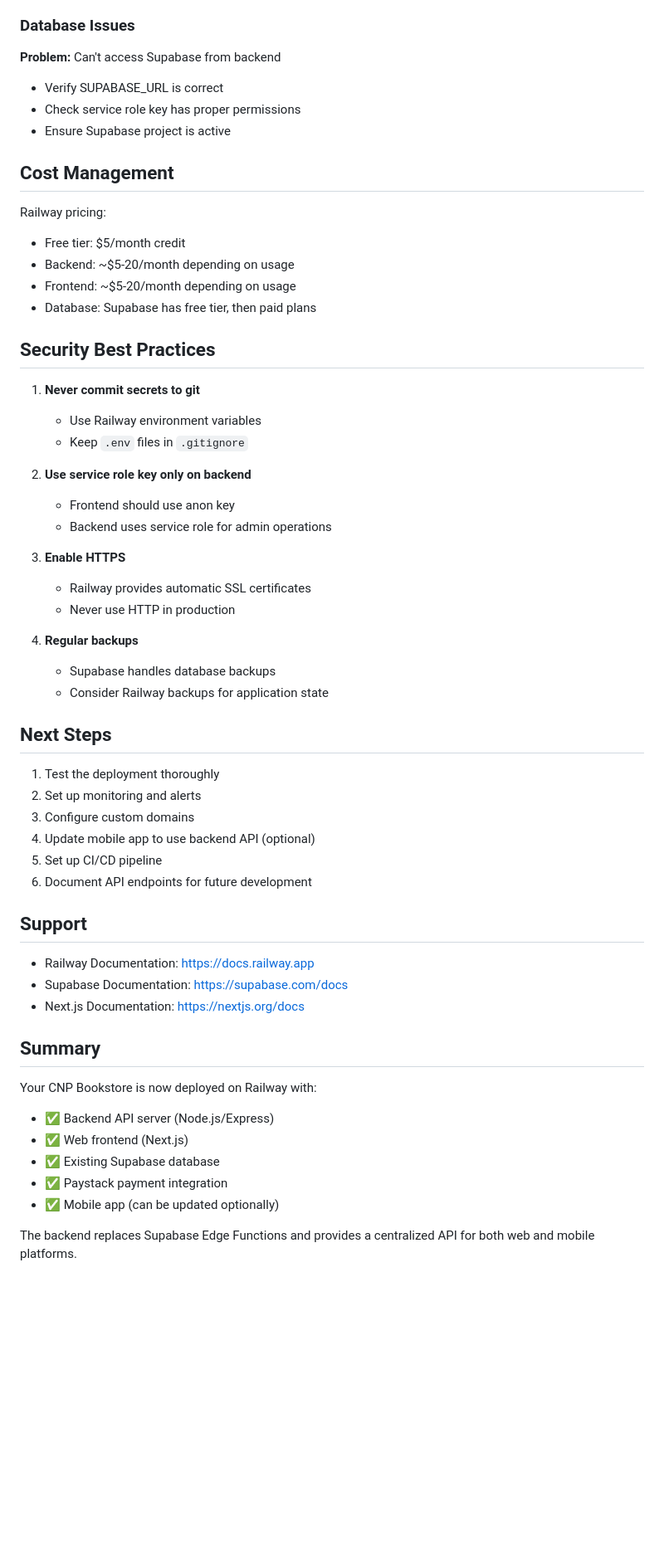
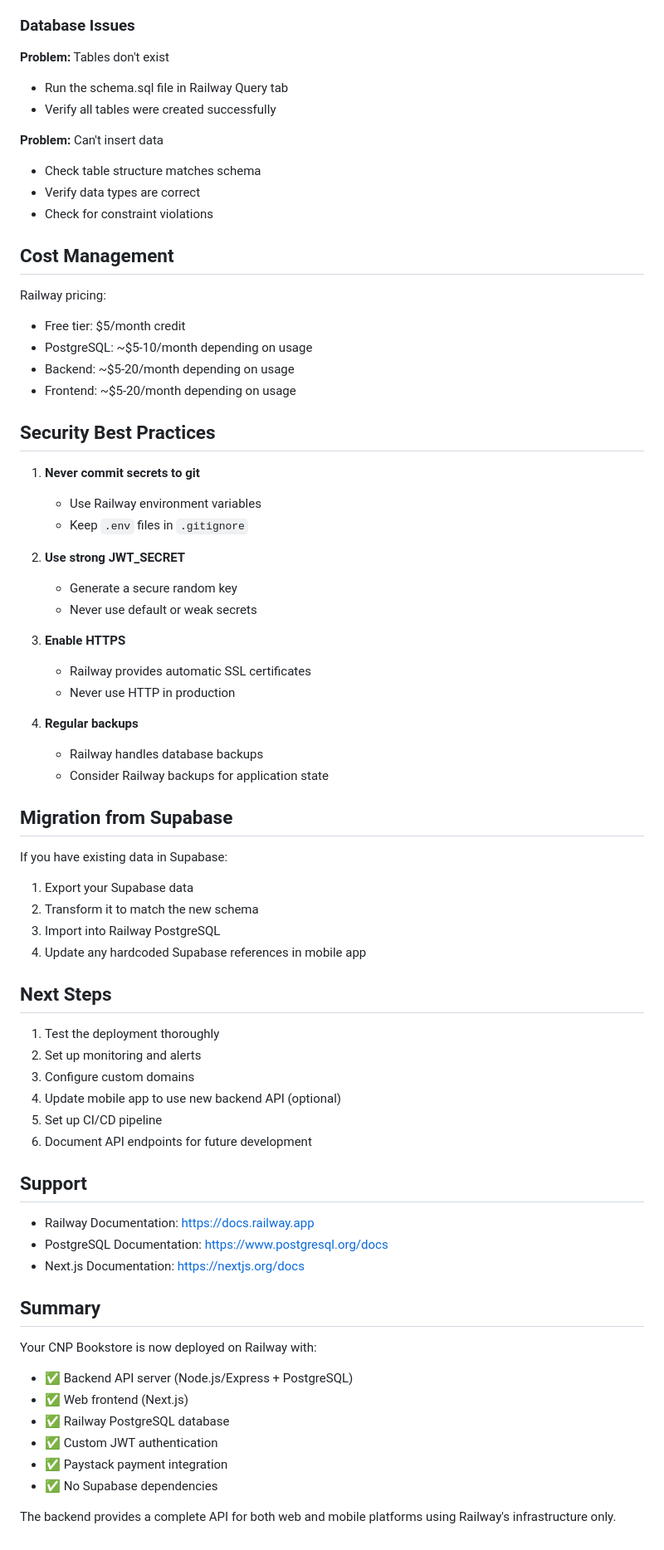
Before and after one commit to demirecstudios/BooksByAma, a Markdown page: RAILWAY_DEPLOYMENT.md, the part around one of its changes. Shown at 83% size. Rendered like a GitHub page; blank space fills up the shorter version.

```diff
--- a/RAILWAY_DEPLOYMENT.md
+++ b/RAILWAY_DEPLOYMENT.md
@@ -222,18 +270,22 @@ Railway will provide DNS records to add to your domain registrar.
 
 ### Database Issues
 
-**Problem:** Can't access Supabase from backend
-- Verify SUPABASE_URL is correct
-- Check service role key has proper permissions
-- Ensure Supabase project is active
+**Problem:** Tables don't exist
+- Run the schema.sql file in Railway Query tab
+- Verify all tables were created successfully
+
+**Problem:** Can't insert data
+- Check table structure matches schema
+- Verify data types are correct
+- Check for constraint violations
 
 ## Cost Management
 
 Railway pricing:
 - Free tier: $5/month credit
+- PostgreSQL: ~$5-10/month depending on usage
 - Backend: ~$5-20/month depending on usage
 - Frontend: ~$5-20/month depending on usage
-- Database: Supabase has free tier, then paid plans
 
 ## Security Best Practices
 
@@ -241,40 +293,50 @@ Railway pricing:
    - Use Railway environment variables
    - Keep `.env` files in `.gitignore`
 
-2. **Use service role key only on backend**
-   - Frontend should use anon key
-   - Backend uses service role for admin operations
+2. **Use strong JWT_SECRET**
+   - Generate a secure random key
+   - Never use default or weak secrets
 
 3. **Enable HTTPS**
    - Railway provides automatic SSL certificates
    - Never use HTTP in production
 
 4. **Regular backups**
-   - Supabase handles database backups
+   - Railway handles database backups
    - Consider Railway backups for application state
+
+## Migration from Supabase
+
+If you have existing data in Supabase:
+
+1. Export your Supabase data
+2. Transform it to match the new schema
+3. Import into Railway PostgreSQL
+4. Update any hardcoded Supabase references in mobile app
 
 ## Next Steps
 
 1. Test the deployment thoroughly
 2. Set up monitoring and alerts
 3. Configure custom domains
-4. Update mobile app to use backend API (optional)
+4. Update mobile app to use new backend API (optional)
 5. Set up CI/CD pipeline
 6. Document API endpoints for future development
 
 ## Support
 
 - Railway Documentation: https://docs.railway.app
-- Supabase Documentation: https://supabase.com/docs
+- PostgreSQL Documentation: https://www.postgresql.org/docs
 - Next.js Documentation: https://nextjs.org/docs
 
 ## Summary
 
 Your CNP Bookstore is now deployed on Railway with:
-- ✅ Backend API server (Node.js/Express)
+- ✅ Backend API server (Node.js/Express + PostgreSQL)
 - ✅ Web frontend (Next.js)
-- ✅ Existing Supabase database
+- ✅ Railway PostgreSQL database
+- ✅ Custom JWT authentication
 - ✅ Paystack payment integration
-- ✅ Mobile app (can be updated optionally)
+- ✅ No Supabase dependencies
 
-The backend replaces Supabase Edge Functions and provides a centralized API for both web and mobile platforms.
+The backend provides a complete API for both web and mobile platforms using Railway's infrastructure only.
```
Also changed, not shown: other parts of RAILWAY_DEPLOYMENT.md (+112 -64 lines).
